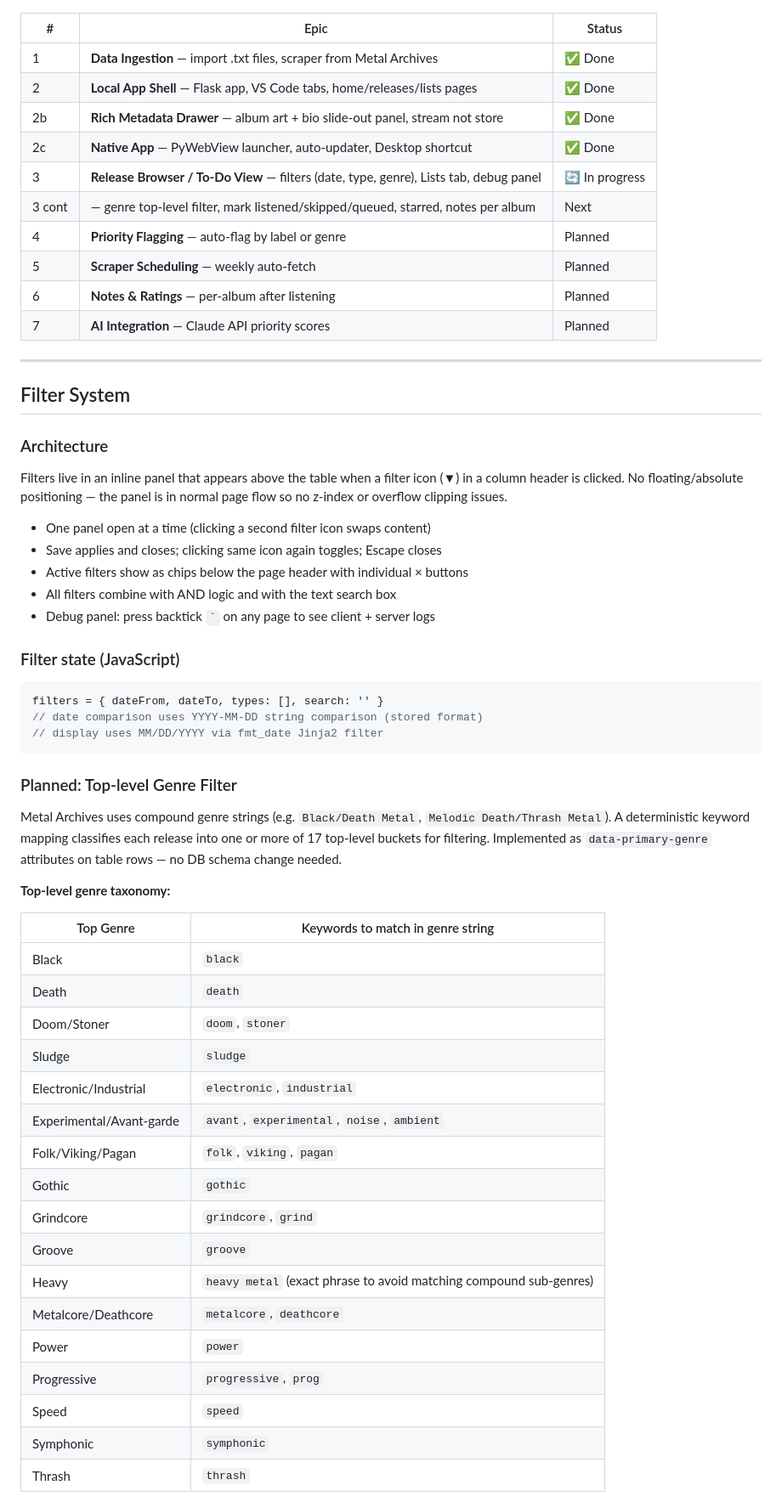
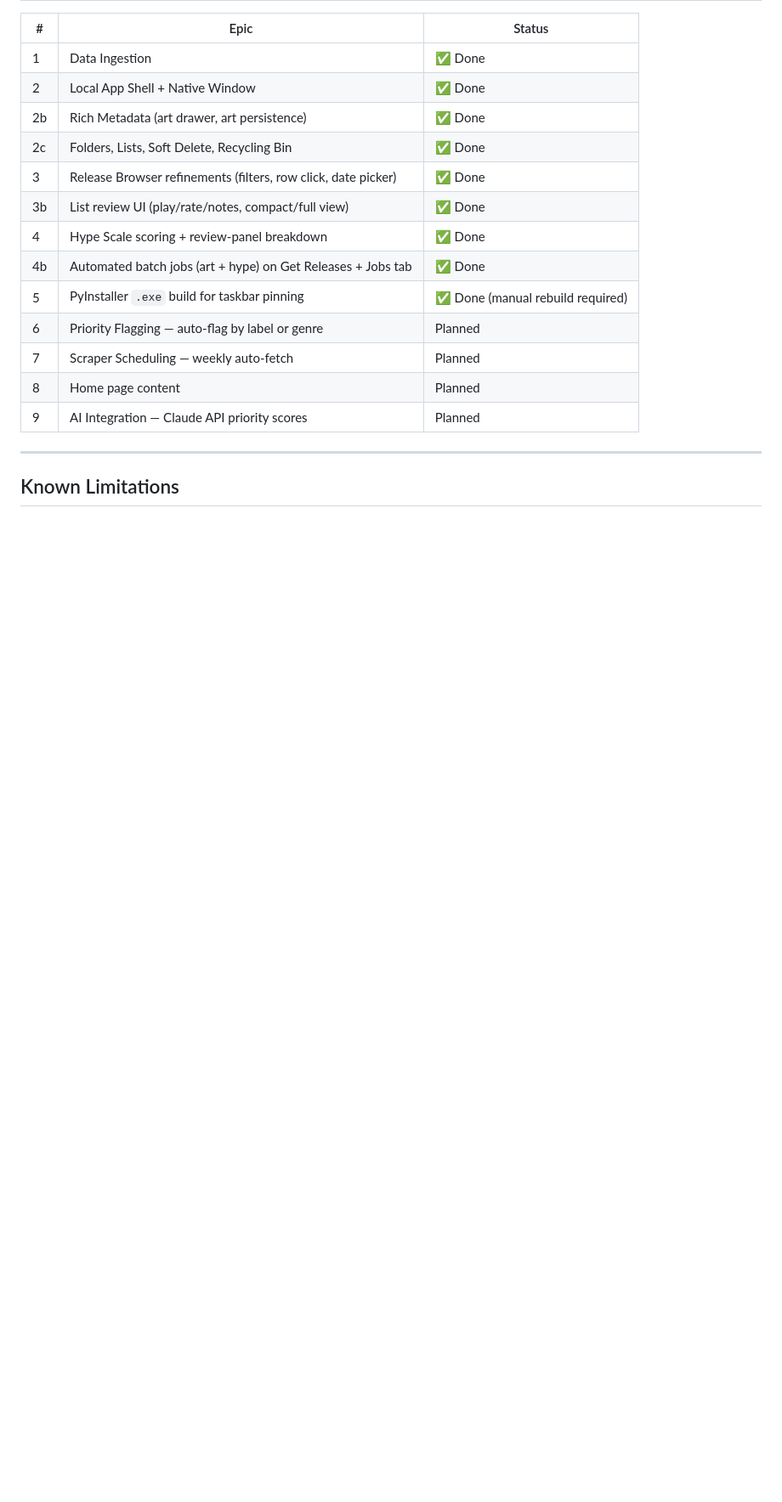
Before and after one commit to Aashworth0923/ThePit, a Markdown page: AI-README.md, the part around one of its changes. Shown at 85% size. Rendered like a GitHub page; blank space fills up the shorter version.

````diff
--- a/AI-README.md
+++ b/AI-README.md
@@ -310,58 +264,20 @@ Epics are numbered in intended build order:
 | # | Epic | Status |
 |---|---|---|
-| 1 | **Data Ingestion** — import .txt files, scraper from Metal Archives | ✅ Done |
-| 2 | **Local App Shell** — Flask app, VS Code tabs, home/releases/lists pages | ✅ Done |
-| 2b | **Rich Metadata Drawer** — album art + bio slide-out panel, stream not store | ✅ Done |
-| 2c | **Native App** — PyWebView launcher, auto-updater, Desktop shortcut | ✅ Done |
-| 3 | **Release Browser / To-Do View** — filters (date, type, genre), Lists tab, debug panel | 🔄 In progress |
-| 3 cont | — genre top-level filter, mark listened/skipped/queued, starred, notes per album | Next |
-| 4 | **Priority Flagging** — auto-flag by label or genre | Planned |
-| 5 | **Scraper Scheduling** — weekly auto-fetch | Planned |
-| 6 | **Notes & Ratings** — per-album after listening | Planned |
-| 7 | **AI Integration** — Claude API priority scores | Planned |
+| 1 | Data Ingestion | ✅ Done |
+| 2 | Local App Shell + Native Window | ✅ Done |
+| 2b | Rich Metadata (art drawer, art persistence) | ✅ Done |
+| 2c | Folders, Lists, Soft Delete, Recycling Bin | ✅ Done |
+| 3 | Release Browser refinements (filters, row click, date picker) | ✅ Done |
+| 3b | List review UI (play/rate/notes, compact/full view) | ✅ Done |
+| 4 | Hype Scale scoring + review-panel breakdown | ✅ Done |
+| 4b | Automated batch jobs (art + hype) on Get Releases + Jobs tab | ✅ Done |
+| 5 | PyInstaller `.exe` build for taskbar pinning | ✅ Done (manual rebuild required) |
+| 6 | Priority Flagging — auto-flag by label or genre | Planned |
+| 7 | Scraper Scheduling — weekly auto-fetch | Planned |
+| 8 | Home page content | Planned |
+| 9 | AI Integration — Claude API priority scores | Planned |
 
 ---
 
-## Filter System
+## Known Limitations
 
-### Architecture
-Filters live in an inline panel that appears above the table when a filter icon (▼) in a column header is clicked. No floating/absolute positioning — the panel is in normal page flow so no z-index or overflow clipping issues.
-
-- One panel open at a time (clicking a second filter icon swaps content)
-- Save applies and closes; clicking same icon again toggles; Escape closes
-- Active filters show as chips below the page header with individual × buttons
-- All filters combine with AND logic and with the text search box
-- Debug panel: press backtick `` ` `` on any page to see client + server logs
-
-### Filter state (JavaScript)
-```javascript
-filters = { dateFrom, dateTo, types: [], search: '' }
-// date comparison uses YYYY-MM-DD string comparison (stored format)
-// display uses MM/DD/YYYY via fmt_date Jinja2 filter
-```
-
-### Planned: Top-level Genre Filter
-Metal Archives uses compound genre strings (e.g. `Black/Death Metal`, `Melodic Death/Thrash Metal`). A deterministic keyword mapping classifies each release into one or more of 17 top-level buckets for filtering. Implemented as `data-primary-genre` attributes on table rows — no DB schema change needed.
-
-**Top-level genre taxonomy:**
-
-| Top Genre | Keywords to match in genre string |
-|---|---|
-| Black | `black` |
-| Death | `death` |
-| Doom/Stoner | `doom`, `stoner` |
-| Sludge | `sludge` |
-| Electronic/Industrial | `electronic`, `industrial` |
-| Experimental/Avant-garde | `avant`, `experimental`, `noise`, `ambient` |
-| Folk/Viking/Pagan | `folk`, `viking`, `pagan` |
-| Gothic | `gothic` |
-| Grindcore | `grindcore`, `grind` |
-| Groove | `groove` |
-| Heavy | `heavy metal` (exact phrase to avoid matching compound sub-genres) |
-| Metalcore/Deathcore | `metalcore`, `deathcore` |
-| Power | `power` |
-| Progressive | `progressive`, `prog` |
-| Speed | `speed` |
-| Symphonic | `symphonic` |
-| Thrash | `thrash` |
-
````
Also changed, not shown: other parts of AI-README.md (+197 -332 lines).
